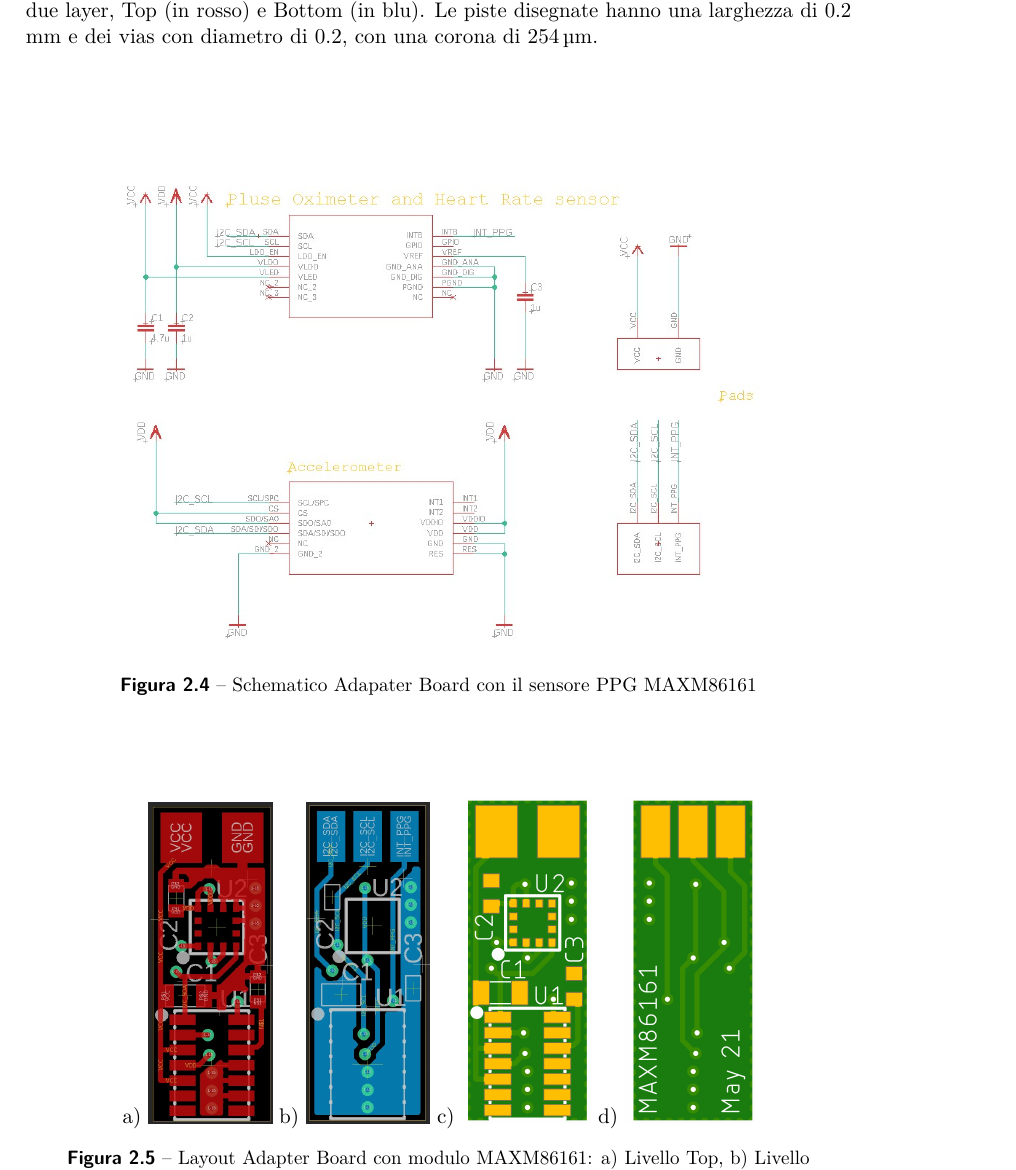
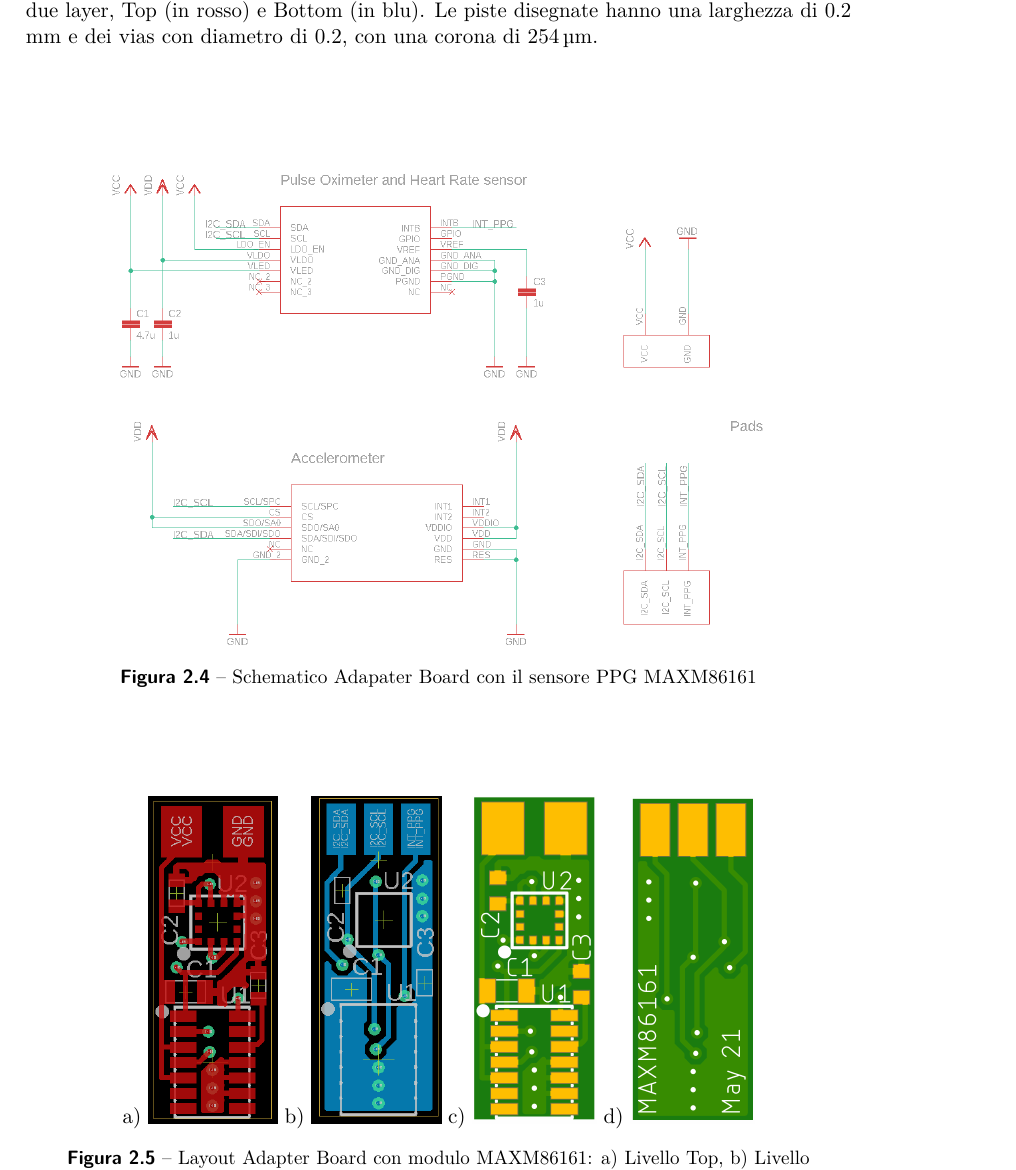
Before and after one commit to wasim-essbai/DRIVERS_PPG, a LaTeX book (Tesi/Tesi.tex, which reads Tesi/TextFiles/Progetto della piattaforma indossabile/Hardware dell’adapter board.tex): part of page 23 of 34, cut so that both start at the same text. Compiled offline with pdfLaTeX.

Commit message:
sistemazione immagini eagle

```diff
--- a/Tesi/TextFiles/Progetto della piattaforma indossabile/Hardware dell’adapter board.tex
+++ b/Tesi/TextFiles/Progetto della piattaforma indossabile/Hardware dell’adapter board.tex
@@ -42,13 +42,13 @@ Il layout è stato progettato partendo dallo schematico, avendo cura di realizza
 \begin{figure}[b]
 	\centering
 	a$)$
-	\includegraphics[width=0.15\linewidth]{ImageFiles/Hardware/layout_top_maxm}
+	\includegraphics[width=0.1567\linewidth]{ImageFiles/Hardware/layout_top_maxm}
 	b$)$
-	\includegraphics[width=0.15\linewidth]{ImageFiles/Hardware/layout_bottom_maxm}
+	\includegraphics[width=0.1567\linewidth]{ImageFiles/Hardware/layout_bottom_maxm}
 	c$)$
-	\includegraphics[width=0.1567\linewidth]{ImageFiles/Hardware/manifacturing_top_maxm}
+	\includegraphics[width=0.15\linewidth]{ImageFiles/Hardware/manifacturing_top_maxm}
 	d$)$
-	\includegraphics[width=0.1567\linewidth]{ImageFiles/Hardware/manifacturing_bottom_maxm}
+	\includegraphics[width=0.15\linewidth]{ImageFiles/Hardware/manifacturing_bottom_maxm}
 	\caption{Layout Adapter Board con modulo MAXM86161: a$)$ Livello Top, b$)$ Livello Bottom, c$)$ Rendering 2D Top, d$)$ Rendering 2D Bottom}
 	\label{fig:Layout_maxm}
 \end{figure}
```
Also changed, not shown: Tesi/ImageFiles/Hardware/layout_bottom_max.png, Tesi/ImageFiles/Hardware/layout_bottom_maxm.jpg (deleted), Tesi/ImageFiles/Hardware/layout_bottom_maxm.png (added), Tesi/ImageFiles/Hardware/layout_top_max.png, Tesi/ImageFiles/Hardware/layout_top_maxm.jpg (deleted), Tesi/ImageFiles/Hardware/layout_top_maxm.png (added), Tesi/ImageFiles/Hardware/manifacturing_bottom_maxm.png, Tesi/ImageFiles/Hardware/manifacturing_top_maxm.png, Tesi/ImageFiles/Hardware/schematic_max.jpg (deleted), Tesi/ImageFiles/Hardware/schematic_max.png (added), Tesi/ImageFiles/Hardware/schematic_maxm.jpg (deleted), Tesi/ImageFiles/Hardware/schematic_maxm.png (added), Tesi/TextFiles/Progetto della piattaforma indossabile/Hardware dell’adapter board.tex (8 more changed lines).
